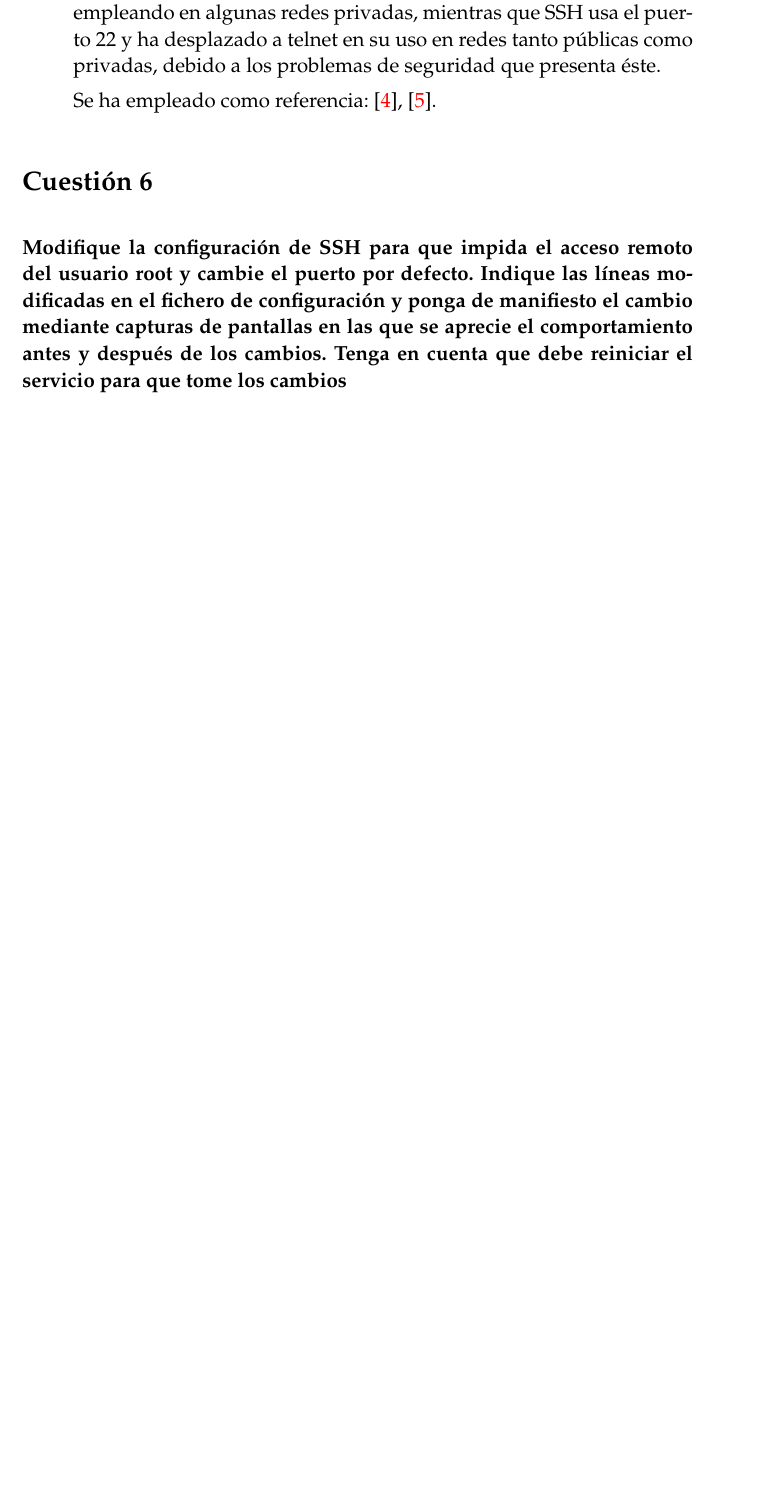
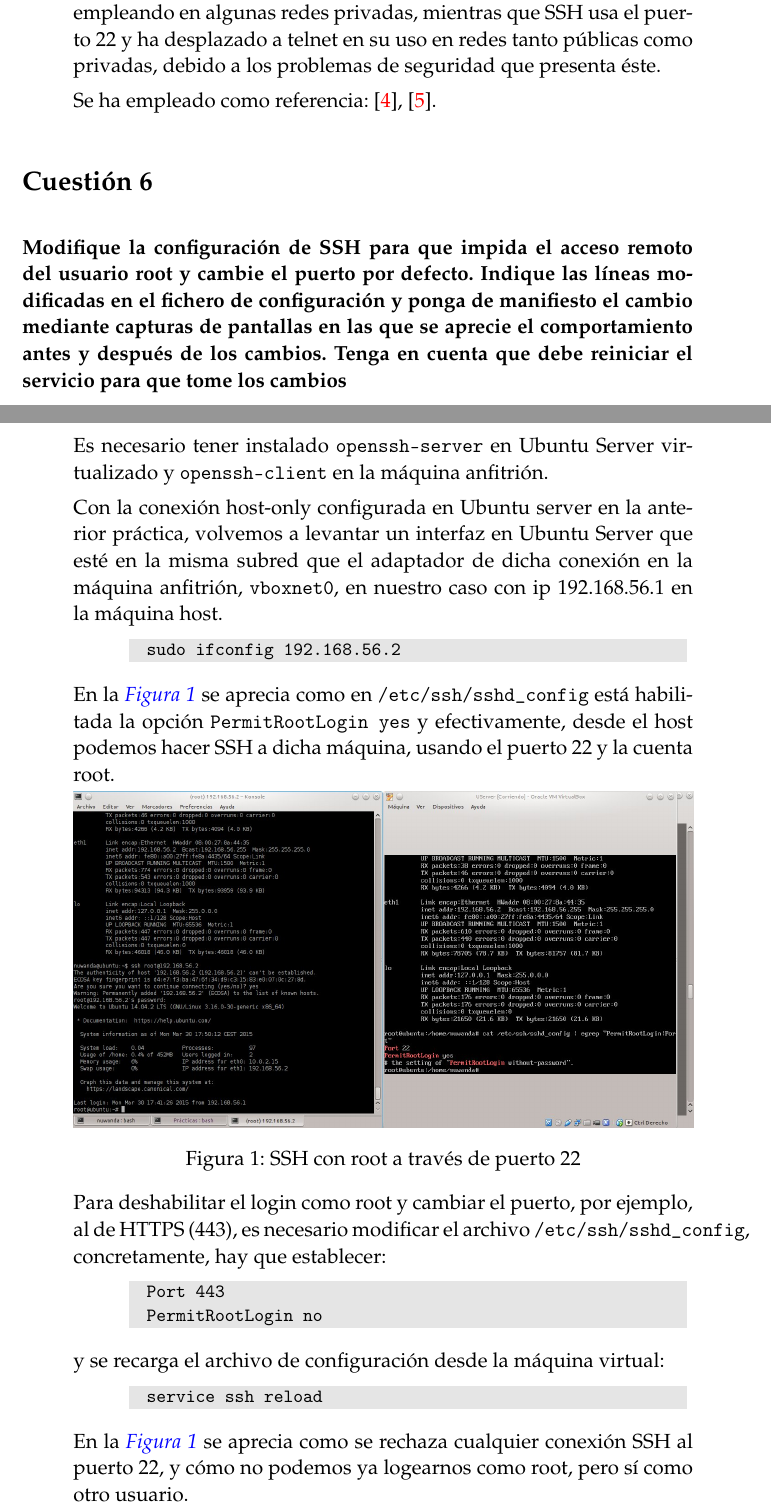
Before and after one commit to NCordon/IS-Practicas, a LaTeX document (II/PracticaII.tex): part of page 4 of 7 before the commit and two parts of pages 4 and 5 of 8 after it, the two joined at a grey line, cut so that both start at the same text, the shorter picture padded with empty space. Compiled offline with pdfLaTeX.

Commit message:
Adds SSH with no root and port changed

```diff
--- a/II/PracticaII.tex
+++ b/II/PracticaII.tex
@@ -81,7 +81,6 @@
 \lstdefinestyle{BashInputStyle}{
   language=bash,
   basicstyle=\small\ttfamily,
-  numbers=left,
   numberstyle=\tiny,
   numbersep=3pt,
   columns=fullflexible,
@@ -285,7 +284,42 @@ Indique las líneas modificadas en el fichero de configuración y ponga de manif
 pantallas en las que se aprecie el  comportamiento antes y después de los cambios. Tenga en cuenta que debe reiniciar
 el servicio para que tome los cambios}
 \begin{answer}
+  Es necesario tener instalado \texttt{openssh-server} en Ubuntu Server virtualizado
+  y \texttt{openssh-client} en la máquina anfitrión.
 
+  Con la conexión host-only configurada en Ubuntu server en la anterior práctica,
+  volvemos a levantar un interfaz en Ubuntu Server que esté en la misma subred que el adaptador
+  de dicha conexión en la máquina anfitrión, \texttt{vboxnet0}, en nuestro caso
+  con ip 192.168.56.1 en la máquina host.
+  \begin{lstlisting}[style=BashInputStyle]
+  sudo ifconfig 192.168.56.2
+  \end{lstlisting}
+
+  En la \ref{c6-1} se aprecia como en \texttt{/etc/ssh/sshd\_config}
+  está habilitada la opción \texttt{PermitRootLogin yes} y efectivamente, desde
+  el host podemos hacer SSH a dicha máquina, usando el puerto 22 y la cuenta root.
+
+  \imagen{../images/2c6-1.jpeg}{SSH con root a través de puerto 22}{c6-1}{1}
+
+  Para deshabilitar el login como root y cambiar el puerto, por ejemplo, al de
+  HTTPS (443), es necesario modificar el archivo \texttt{/etc/ssh/sshd\_config},
+  concretamente, hay que establecer:
+
+  \begin{lstlisting}[style=BashInputStyle]
+  Port 443
+  PermitRootLogin no
+  \end{lstlisting}
+
+  y se recarga el archivo de configuración desde la máquina virtual:
+
+  \begin{lstlisting}[style=BashInputStyle]
+  service ssh reload
+  \end{lstlisting}
+
+  En la \ref{c6-1} se aprecia como se rechaza cualquier conexión SSH al puerto 22,
+  y cómo no podemos ya logearnos como root, pero sí como otro usuario.
+
+  \imagen{../images/2c6-2.jpeg}{SSH con root deshabilitado a través de puerto 443}{c6-2}{1}
 \end{answer}
 
 \section{Cuestión 7}
```
Also changed, not shown: images/2c6-1.jpeg (added), images/2c6-2.jpeg (added).
